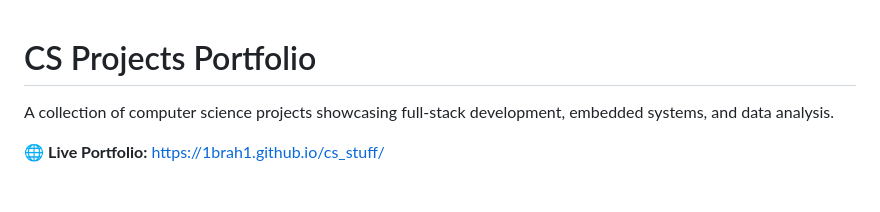
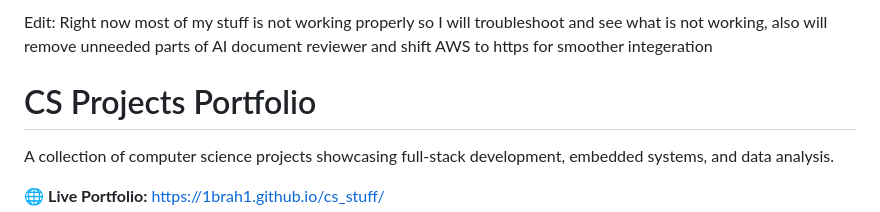
Before and after one commit to 1brah1/cs_stuff, a Markdown page: README.md, the part around the change. Rendered like a GitHub page; blank space fills up the shorter version.

Commit message:
Update README with troubleshooting note
Added a note about troubleshooting and future updates.

```diff
--- a/README.md
+++ b/README.md
@@ -1,3 +1,4 @@
+Edit: Right now most of my stuff is not working properly so I will troubleshoot and see what is not working, also will remove unneeded parts of AI document reviewer and shift AWS to https for smoother integeration
 # CS Projects Portfolio
 
 A collection of computer science projects showcasing full-stack development, embedded systems, and data analysis.
```
